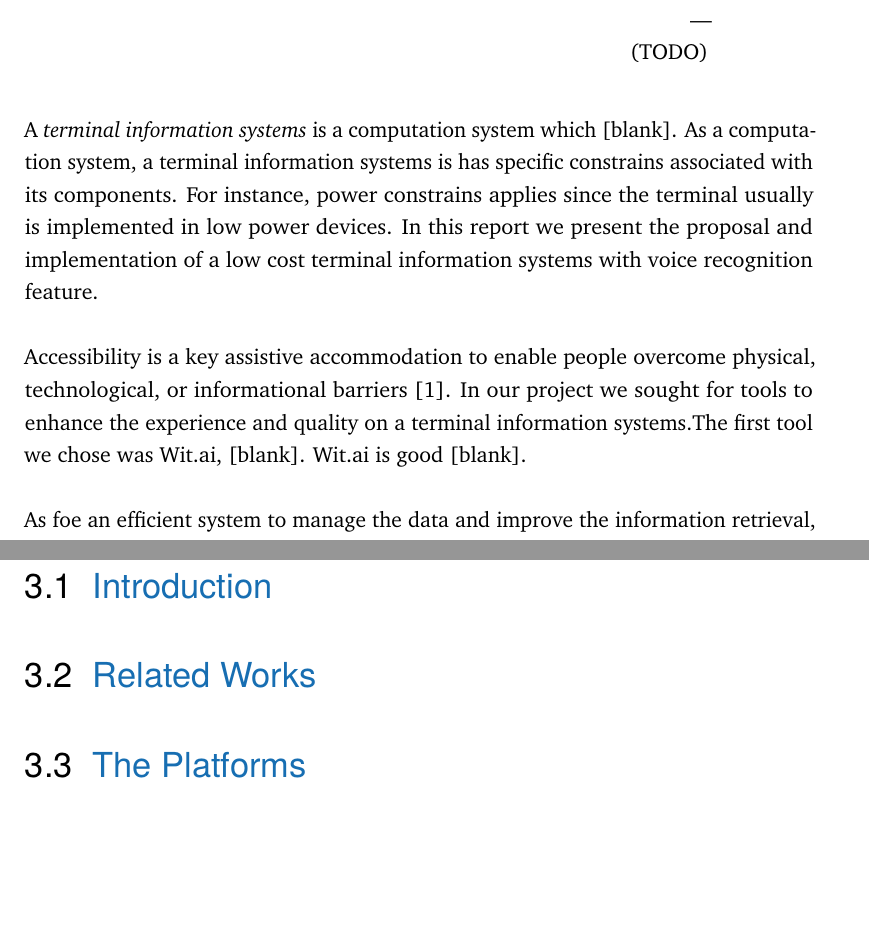
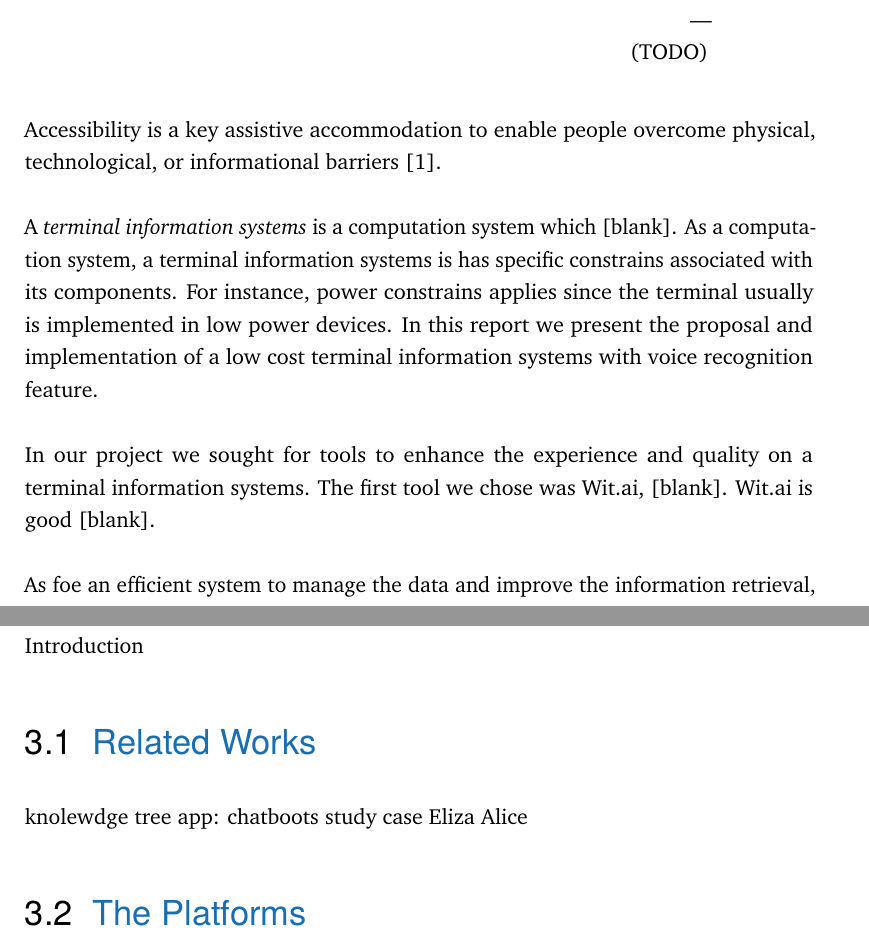
Before and after one commit to jhonatanoliveira/cs807-final-project, a LaTeX thesis (paper/main.tex, which reads paper/content/introduction.tex, paper/content/the-project.tex): two parts of pages 6 and 12 of 29, joined at a grey line, cut so that both start at the same text, the shorter picture padded with empty space. Compiled offline with pdfLaTeX.

Commit message:
draft intro and project

```diff
--- a/paper/content/introduction.tex
+++ b/paper/content/introduction.tex
@@ -5,13 +5,16 @@
 
 \cleanchapterquote{}{}{(TODO)}
 
+Accessibility is a key assistive accommodation to enable people  overcome physical, technological, or informational barriers \cite{acessguide13}.
+
+
 A \emph{terminal information systems} is a computation system which [blank].
 As a computation system, a terminal information systems is has specific constrains associated with its components.
 For instance, power constrains applies since the terminal usually is implemented in low power devices.
 In this report we present the proposal and implementation of a low cost terminal information systems with voice recognition feature.
 
-Accessibility is a key assistive accommodation to enable people  overcome physical, technological, or informational barriers \cite{acessguide13}.
-In our project we sought for tools to enhance the experience and quality on a terminal information systems.The first tool we chose was Wit.ai, [blank].
+In our project we sought for tools to enhance the experience and quality on a terminal information systems.
+The first tool we chose was Wit.ai, [blank].
 Wit.ai is good [blank].
 
 As foe an efficient system to manage the data and improve the information retrieval, the implementation was executed with meteor.js, [blank]
--- a/paper/content/the-project.tex
+++ b/paper/content/the-project.tex
@@ -4,11 +4,16 @@
 \cleanchapterquote{TODO.}{TODO}{(TODO)}
 
 
-\section{Introduction}
+Introduction
 
 
 \section{Related Works}
 
+knolewdge tree
+app: chatboots
+study case
+Eliza
+Alice
 
 \section{The Platforms}
 
```
Also changed, not shown: paper/figures/WitConsoleApp (1).png (added), paper/figures/chip_GPS (1).png (added), paper/figures/entities (1).png (added), paper/figures/expressions (1).png (added), paper/figures/token (1).png (added), paper/figures/witapp (1).png (added), paper/figures/witapp_colour (1).png (added), paper/figures/witapp_greetings (1).png (added), paper/main.pdf.
